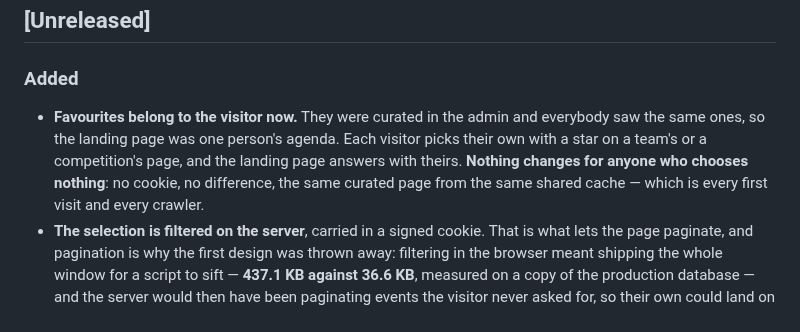
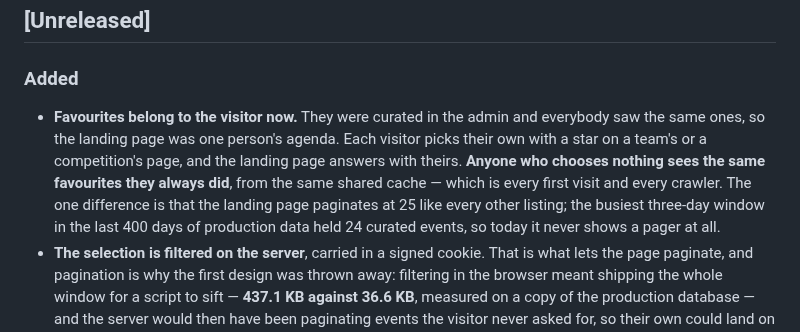
Before and after one commit to tvalverde/soccertime, a Markdown page: CHANGELOG.md, the part around the change. Drawn GitHub-style.

Commit message:
docs(changelog): say what pagination changed for the curated page
The entry claimed nothing changes for a visitor who chooses nothing. The
landing page paginates at 25 now, and the busiest three-day window in 400 days
of production data held 24 curated events — so it is true today and would stop
being true on a busy weekend, which is not the same thing.

Co-Authored-By: Claude Fable 5 <noreply@anthropic.com>

```diff
--- a/CHANGELOG.md
+++ b/CHANGELOG.md
@@ -8,7 +8,7 @@ and this project adheres to [Semantic Versioning](https://semver.org/spec/v2.0.0
 ## [Unreleased]
 
 ### Added
-- **Favourites belong to the visitor now.** They were curated in the admin and everybody saw the same ones, so the landing page was one person's agenda. Each visitor picks their own with a star on a team's or a competition's page, and the landing page answers with theirs. **Nothing changes for anyone who chooses nothing**: no cookie, no difference, the same curated page from the same shared cache — which is every first visit and every crawler.
+- **Favourites belong to the visitor now.** They were curated in the admin and everybody saw the same ones, so the landing page was one person's agenda. Each visitor picks their own with a star on a team's or a competition's page, and the landing page answers with theirs. **Anyone who chooses nothing sees the same favourites they always did**, from the same shared cache — which is every first visit and every crawler. The one difference is that the landing page paginates at 25 like every other listing; the busiest three-day window in the last 400 days of production data held 24 curated events, so today it never shows a pager at all.
 - **The selection is filtered on the server**, carried in a signed cookie. That is what lets the page paginate, and pagination is why the first design was thrown away: filtering in the browser meant shipping the whole window for a script to sift — **437.1 KB against 36.6 KB**, measured on a copy of the production database — and the server would then have been paginating events the visitor never asked for, so their own could land on page three while page one looked empty.
 - **No JavaScript at all.** The star is a plain form, its pressed state is `aria-pressed`, and which of the two icons is drawn follows from that in `theme.css`. Nothing to allow in the Content-Security-Policy, and it works with scripting switched off.
 - A visitor's own star reads a competition as covering **its matches**, where the curated rule counts a competition only for races and simple events. That asymmetry is right for a hand-picked list, which would be swamped, and wrong for somebody who pressed the star on La Liga's own page. The curated default is untouched and a test pins it.
```
